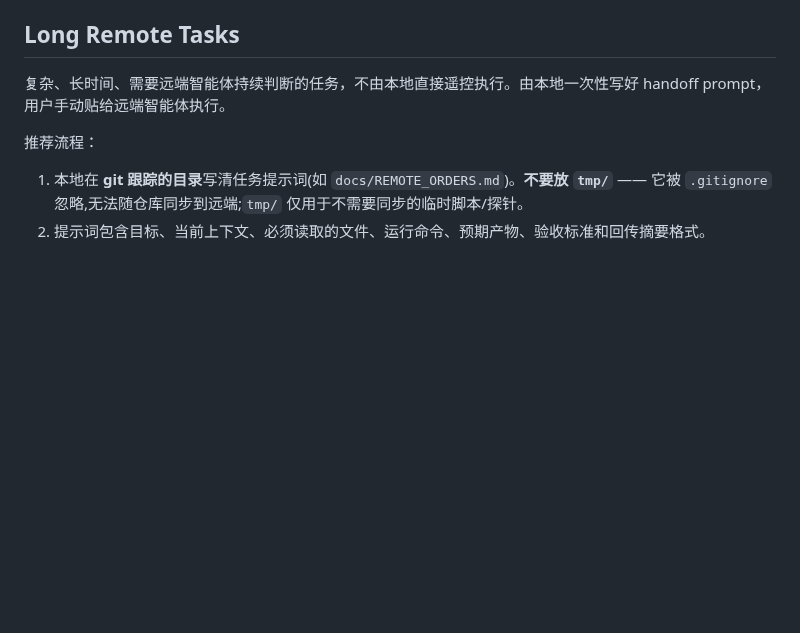
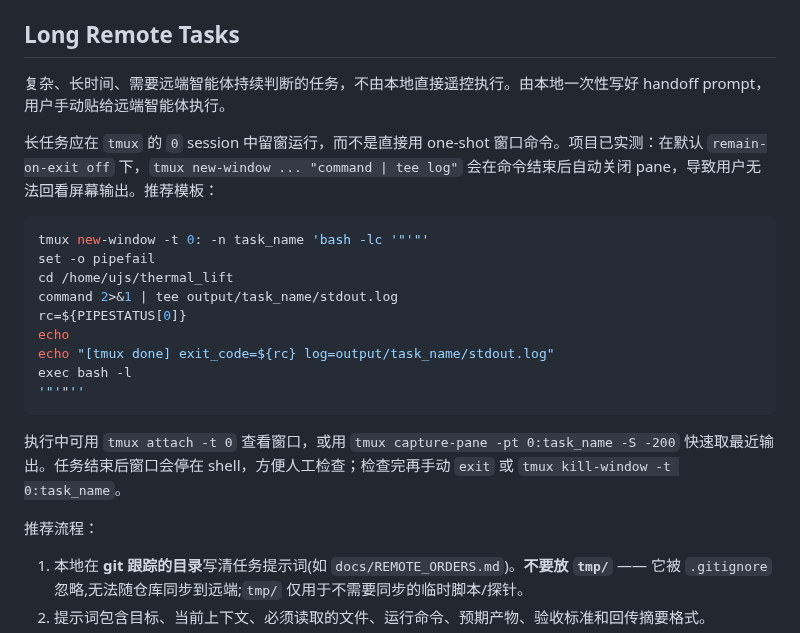
Before and after one commit to VennIntelligence/thermal_lift, a Markdown page: docs/local_remote_collaboration_protocol.md, the part around the change. Rendered like a GitHub page; blank space fills up the shorter version.

Commit message:
Document tmux long-task window pattern

````diff
--- a/docs/local_remote_collaboration_protocol.md
+++ b/docs/local_remote_collaboration_protocol.md
@@ -73,6 +73,22 @@ print(run("cd ~/thermal_lift && git pull --ff-only && nvidia-smi -L"))
 ## Long Remote Tasks
 
 复杂、长时间、需要远端智能体持续判断的任务，不由本地直接遥控执行。由本地一次性写好 handoff prompt，用户手动贴给远端智能体执行。
+
+长任务应在 `tmux` 的 `0` session 中留窗运行，而不是直接用 one-shot 窗口命令。项目已实测：在默认 `remain-on-exit off` 下，`tmux new-window ... "command | tee log"` 会在命令结束后自动关闭 pane，导致用户无法回看屏幕输出。推荐模板：
+
+```bash
+tmux new-window -t 0: -n task_name 'bash -lc '"'"'
+set -o pipefail
+cd /home/ujs/thermal_lift
+command 2>&1 | tee output/task_name/stdout.log
+rc=${PIPESTATUS[0]}
+echo
+echo "[tmux done] exit_code=${rc} log=output/task_name/stdout.log"
+exec bash -l
+'"'"''
+```
+
+执行中可用 `tmux attach -t 0` 查看窗口，或用 `tmux capture-pane -pt 0:task_name -S -200` 快速取最近输出。任务结束后窗口会停在 shell，方便人工检查；检查完再手动 `exit` 或 `tmux kill-window -t 0:task_name`。
 
 推荐流程：
 
````
Also changed, not shown: AGENTS.md (+15 -1 lines).
